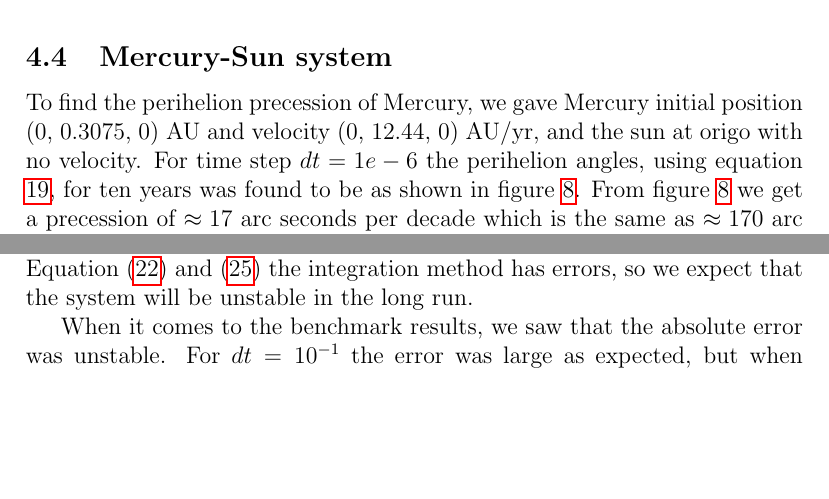
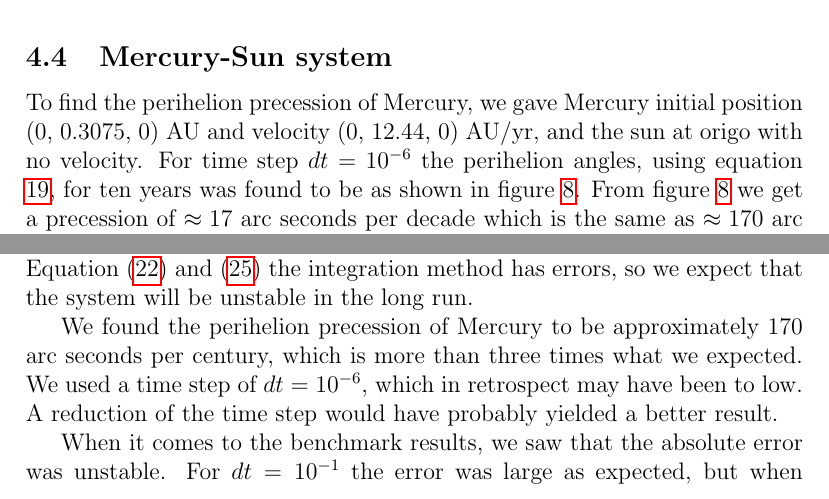
Before and after one commit to richaraf/Comphys_projects, a LaTeX paper (Project_3/Report_Project3.tex): two parts of pages 19 and 21 of 23, joined at a grey line, cut so that both start at the same text, the shorter picture padded with empty space. Compiled offline with pdfLaTeX.

Commit message:
added mercury discussion

```diff
--- a/Project_3/Report_Project3.tex
+++ b/Project_3/Report_Project3.tex
@@ -503,7 +503,7 @@ We increased the mass of Jupiter again, to $M_J = M_{\odot}$, and plotted the mo
 \end{figure}
 
 \subsection{Mercury-Sun system}
-To find the perihelion precession of Mercury, we gave Mercury initial position (0, 0.3075, 0) AU and velocity (0, 12.44, 0) AU/yr, and the sun at origo with no velocity. For time step $dt=1e-6$ the perihelion angles, using equation \ref{eq:perihelionangle}, for ten years was found to be as shown in figure \ref{fig:precesion}. From figure \ref{fig:precesion} we get a precession of $\approx 17$ arc seconds per decade which is the same as $\approx 170$ arc seconds per century.
+To find the perihelion precession of Mercury, we gave Mercury initial position (0, 0.3075, 0) AU and velocity (0, 12.44, 0) AU/yr, and the sun at origo with no velocity. For time step $dt=10^{-6}$ the perihelion angles, using equation \ref{eq:perihelionangle}, for ten years was found to be as shown in figure \ref{fig:precesion}. From figure \ref{fig:precesion} we get a precession of $\approx 17$ arc seconds per decade which is the same as $\approx 170$ arc seconds per century.
 \begin{figure}
 \centering
 \includegraphics[scale=0.7]{precesion.png}
@@ -546,6 +546,8 @@ When comparing the motion of the two body system in Figure \ref{fig:EarthOrbit_V
 
 We saw that the Solar system is stable for 100 $yr$, but as we have seen in Equation (\ref{eq:velVerx}) and (\ref{eq:velVerv}) the integration method has errors, so we expect that the system will be unstable in the long run. \par
 
+We found the perihelion precession of Mercury to be approximately $170$ arc seconds per century, which is more than three times what we expected. We used a time step of $dt=10^{-6}$, which in retrospect may have been to low. A reduction of the time step would have probably yielded a better result.
+
 When it comes to the benchmark results, we saw that the absolute error was unstable. For $dt=10^{-1}$ the error was large as expected, but when we decreased $dt$ to $10^{-2}$, the errors were much smaller. The reason of this dramatic difference is that the error goes as $dt^3$, so it should not be surprising that the error decreases really fast for smaller time steps. The same tendency applies for $dt=10^{-3}$, but what about $dt=10^{-4}$? For $dt=10^{-4}$ the absolute error is large, something that is surprising based on the fact that we would expect an error of order $dt^3$. There can be several reasons why the error is increasing here, but the most probable is that we get truncation errors when we are finding the difference numerically. Computers with 64-bits processors is able to handle about 16 decimals, and as we can see from Table (\ref{tab:Benchmark}), the absolute error is about $10^{-14}$ when $dt=10^{-3}$. For $dt=10^{-4}$ we will have an actual absolute error of an order of $ <10^{-16}$. From the same table we can read that the error is increasing for longer times (for $dt=10^{-2}$ and $dt=10^{-3}$), something that is expected since we should have the same error for every year (every orbit).
 \section{Conclusion}
 We have seen that the two- and three body systems behave as expected when given different sets of initial values, and when the whole solar system is implemented, it is stable over the course of a hundred years. This indicates that our model and implementation of the Newtonian gravitational force is correct. \par
```
